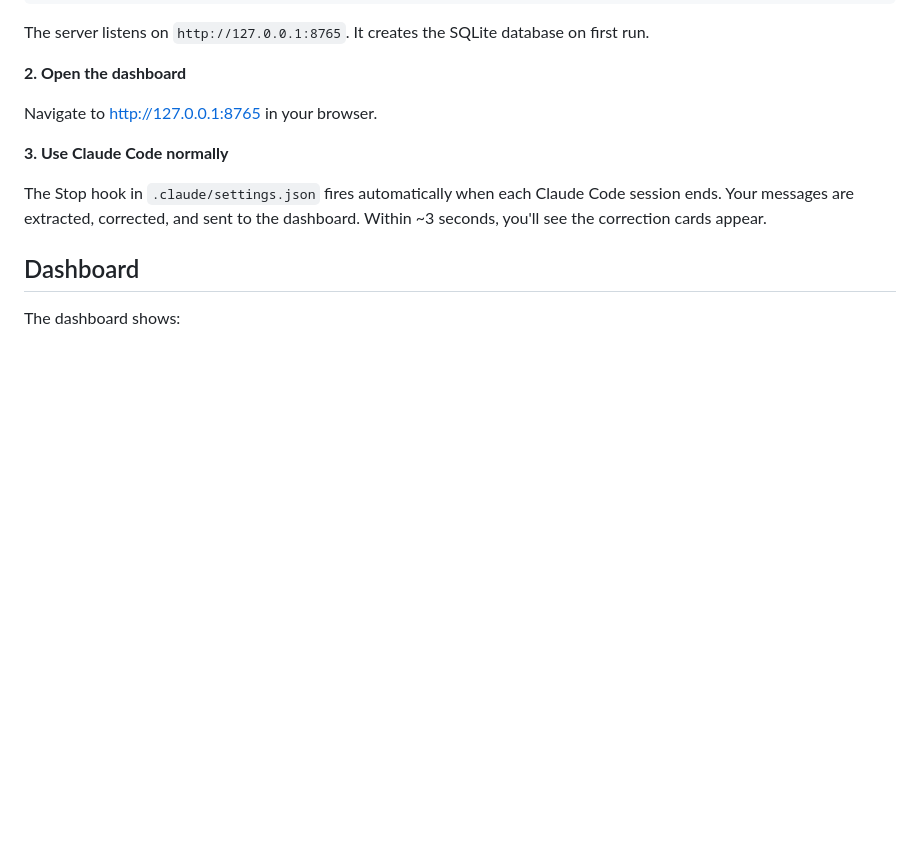
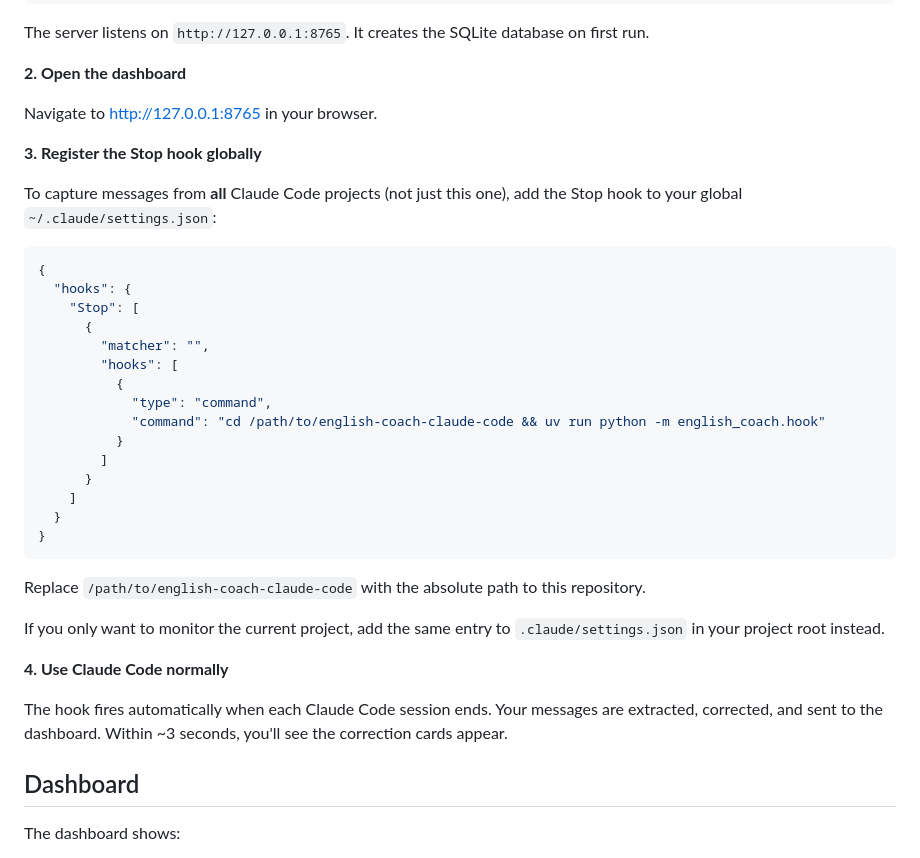
Before and after one commit to tanakatsu/english-coach-claude-code, a Markdown page: README.md, the part around the change. Drawn GitHub-style; blank space fills up the shorter version.

Commit message:
docs: update README to document global Stop hook setup
Co-Authored-By: Claude Sonnet 4.6 <noreply@anthropic.com>

````diff
--- a/README.md
+++ b/README.md
@@ -62,9 +62,35 @@ The server listens on `http://127.0.0.1:8765`. It creates the SQLite database on
 
 Navigate to [http://127.0.0.1:8765](http://127.0.0.1:8765) in your browser.
 
-**3. Use Claude Code normally**
+**3. Register the Stop hook globally**
 
-The Stop hook in `.claude/settings.json` fires automatically when each Claude Code session ends. Your messages are extracted, corrected, and sent to the dashboard. Within ~3 seconds, you'll see the correction cards appear.
+To capture messages from **all** Claude Code projects (not just this one), add the Stop hook to your global `~/.claude/settings.json`:
+
+```json
+{
+  "hooks": {
+    "Stop": [
+      {
+        "matcher": "",
+        "hooks": [
+          {
+            "type": "command",
+            "command": "cd /path/to/english-coach-claude-code && uv run python -m english_coach.hook"
+          }
+        ]
+      }
+    ]
+  }
+}
+```
+
+Replace `/path/to/english-coach-claude-code` with the absolute path to this repository.
+
+If you only want to monitor the current project, add the same entry to `.claude/settings.json` in your project root instead.
+
+**4. Use Claude Code normally**
+
+The hook fires automatically when each Claude Code session ends. Your messages are extracted, corrected, and sent to the dashboard. Within ~3 seconds, you'll see the correction cards appear.
 
 ## Dashboard
 
````
